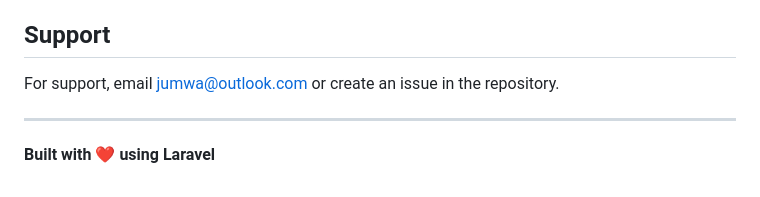
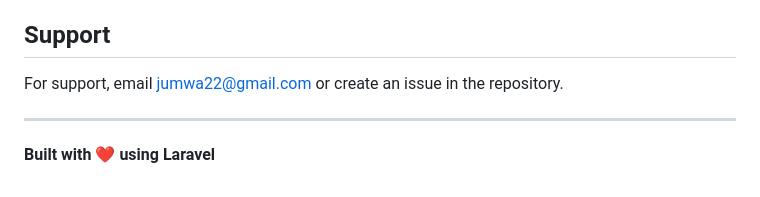
Before and after one commit to JezrelJumwa/Estate_Management, a Markdown page: README.md, the part around the change. Rendered like a GitHub page.

```diff
--- a/README.md
+++ b/README.md
@@ -416,7 +416,7 @@ This project is open-sourced software licensed under the [MIT license](https://o
 
 ## Support
 
-For support, email jumwa@outlook.com or create an issue in the repository.
+For support, email jumwa22@gmail.com or create an issue in the repository.
 
 ---
 
```
